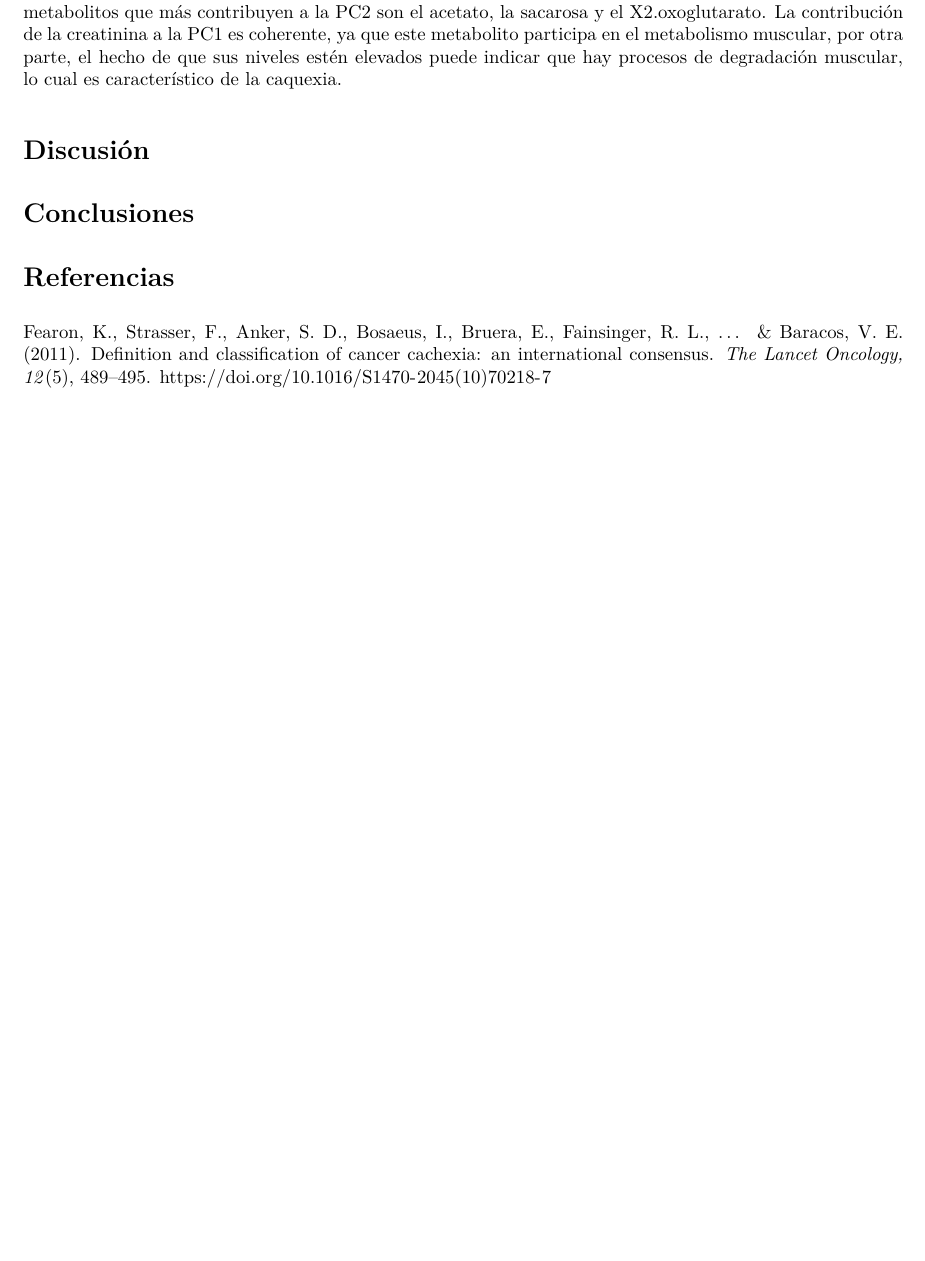
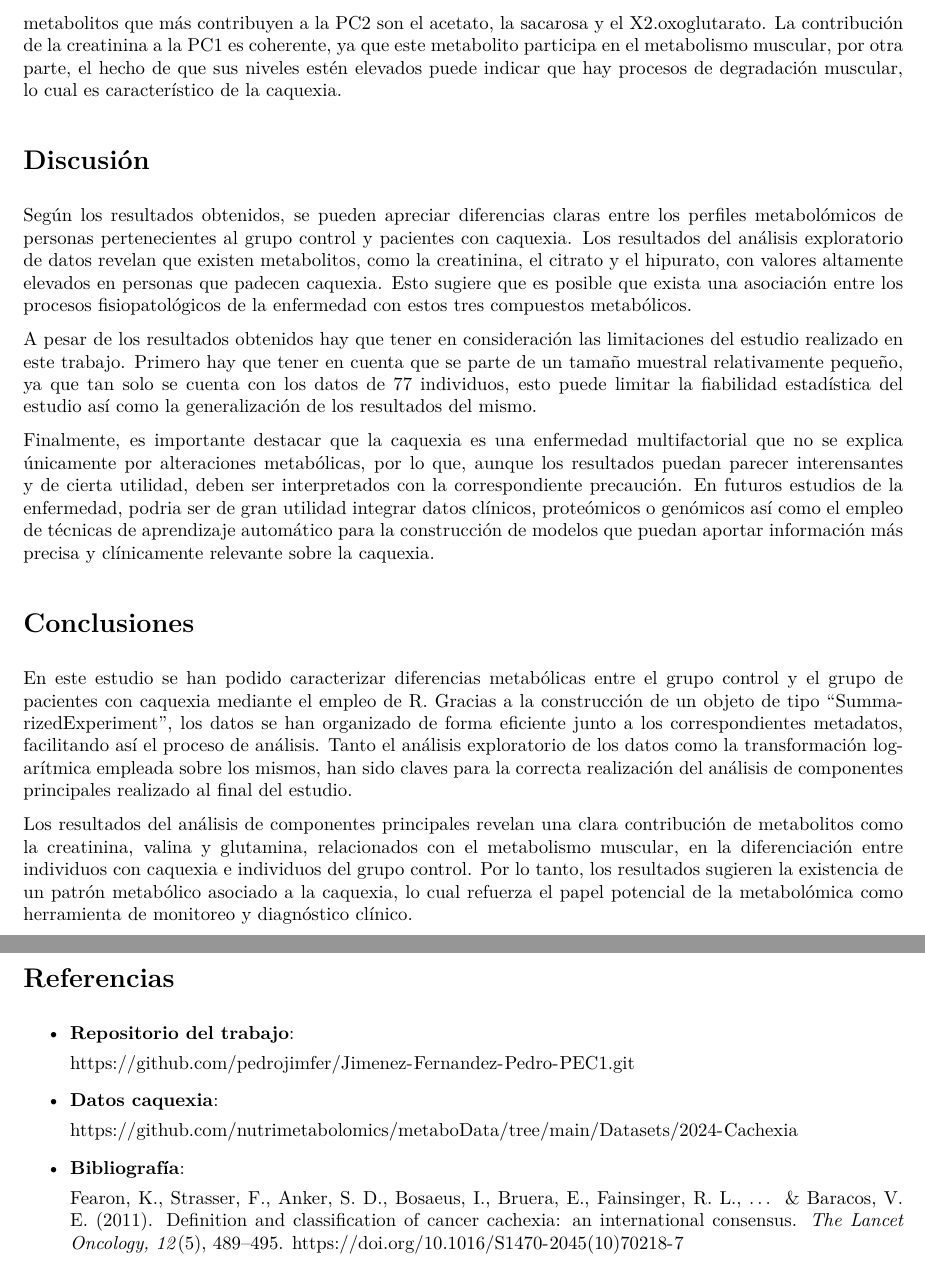
Before and after one commit to pedrojimfer/Jimenez-Fernandez-Pedro-PEC1, an R Markdown document (Jimenez-Ferandez-Pedro-PEC1.Rmd): part of page 8 of 8 before the commit and two parts of pages 8 and 9 of 9 after it, the two joined at a grey line, cut so that both start at the same text, the shorter picture padded with empty space. The pictures show the output file Jimenez-Ferandez-Pedro-PEC1.pdf that the author committed with the source.

Commit message:
revision-1

```diff
--- a/Jimenez-Ferandez-Pedro-PEC1.Rmd
+++ b/Jimenez-Ferandez-Pedro-PEC1.Rmd
@@ -285,8 +285,30 @@ Según los resultados, la creatinina es el metabolito que más contribuye a la P
 
 # Discusión
 
+Según los resultados obtenidos, se pueden apreciar diferencias claras entre los perfiles metabolómicos de personas pertenecientes al grupo control y pacientes con caquexia. Los resultados del análisis exploratorio de datos revelan que existen metabolitos, como la creatinina, el citrato y el hipurato, con valores altamente elevados en personas que padecen caquexia. Esto sugiere que es posible que exista una asociación entre los procesos fisiopatológicos de la enfermedad con estos tres compuestos metabólicos.
+
+A pesar de los resultados obtenidos hay que tener en consideración las limitaciones del estudio realizado en este trabajo. Primero hay que tener en cuenta que se parte de un tamaño muestral relativamente pequeño, ya que tan solo se cuenta con los datos de 77 individuos, esto puede limitar la fiabilidad estadística del estudio así como la generalización de los resultados del mismo.
+
+Finalmente, es importante destacar que la caquexia es una enfermedad multifactorial que no se explica únicamente por alteraciones metabólicas, por lo que, aunque los resultados puedan parecer interensantes y de cierta utilidad, deben ser interpretados con la correspondiente precaución. En futuros estudios de la enfermedad, podria ser de gran utilidad integrar datos clínicos, proteómicos o genómicos así como el empleo de técnicas de aprendizaje automático para la construcción de modelos que puedan aportar información más precisa y clínicamente relevante sobre la caquexia.
+
 # Conclusiones
+
+En este estudio se han podido caracterizar diferencias metabólicas entre el grupo control y el grupo de pacientes con caquexia mediante el empleo de R. Gracias a la construcción de un objeto de tipo "SummarizedExperiment", los datos se han organizado de forma eficiente junto a los correspondientes metadatos, facilitando así el proceso de análisis. Tanto el análisis exploratorio de los datos como la transformación logarítmica empleada sobre los mismos, han sido claves para la correcta realización del análisis de componentes principales realizado al final del estudio.
+
+Los resultados del análisis de componentes principales revelan una clara contribución de metabolitos como la creatinina, valina y glutamina, relacionados con el metabolismo muscular, en la diferenciación entre individuos con caquexia e individuos del grupo control. Por lo tanto, los resultados sugieren la existencia de un patrón metabólico asociado a la caquexia, lo cual refuerza el papel potencial de la metabolómica como herramienta de monitoreo y diagnóstico clínico.
+
+\newpage
 
 # Referencias
 
-Fearon, K., Strasser, F., Anker, S. D., Bosaeus, I., Bruera, E., Fainsinger, R. L., ... & Baracos, V. E. (2011). Definition and classification of cancer cachexia: an international consensus. *The Lancet Oncology, 12*(5), 489–495. https://doi.org/10.1016/S1470-2045(10)70218-7
+-   **Repositorio del trabajo**:
+
+    <https://github.com/pedrojimfer/Jimenez-Fernandez-Pedro-PEC1.git>
+
+-   **Datos caquexia**:
+
+    <https://github.com/nutrimetabolomics/metaboData/tree/main/Datasets/2024-Cachexia>
+
+-   **Bibliografía**:
+
+    Fearon, K., Strasser, F., Anker, S. D., Bosaeus, I., Bruera, E., Fainsinger, R. L., ... & Baracos, V. E. (2011). Definition and classification of cancer cachexia: an international consensus. *The Lancet Oncology, 12*(5), 489–495. https://doi.org/10.1016/S1470-2045(10)70218-7
```
Also changed, not shown: Jimenez-Ferandez-Pedro-PEC1.html, Jimenez-Ferandez-Pedro-PEC1.pdf, Jimenez-Ferandez-Pedro-PEC1.Rmd (2 more changed lines).
